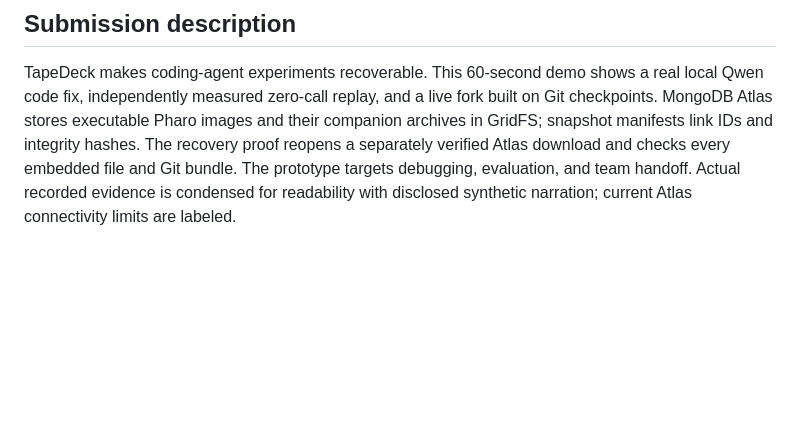
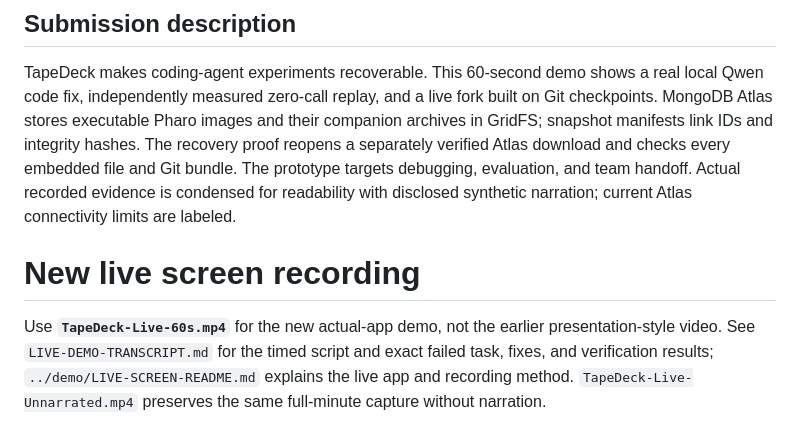
Before and after one commit to gfade/tapedeck_ai, a Markdown page: presentation/README.md, the part around the change. Drawn GitHub-style; blank space fills up the shorter version.

```diff
--- a/presentation/README.md
+++ b/presentation/README.md
@@ -65,3 +65,6 @@ Choose a new destination. Results can differ across runs. Follow the root README
 ## Submission description
 
 TapeDeck makes coding-agent experiments recoverable. This 60-second demo shows a real local Qwen code fix, independently measured zero-call replay, and a live fork built on Git checkpoints. MongoDB Atlas stores executable Pharo images and their companion archives in GridFS; snapshot manifests link IDs and integrity hashes. The recovery proof reopens a separately verified Atlas download and checks every embedded file and Git bundle. The prototype targets debugging, evaluation, and team handoff. Actual recorded evidence is condensed for readability with disclosed synthetic narration; current Atlas connectivity limits are labeled.
+# New live screen recording
+
+Use **`TapeDeck-Live-60s.mp4`** for the new actual-app demo, not the earlier presentation-style video. See `LIVE-DEMO-TRANSCRIPT.md` for the timed script and exact failed task, fixes, and verification results; `../demo/LIVE-SCREEN-README.md` explains the live app and recording method. `TapeDeck-Live-Unnarrated.mp4` preserves the same full-minute capture without narration.
```
Also changed, not shown: README.md (+9 -1 lines), demo/LIVE-SCREEN-README.md (added, +48 -0 lines), presentation/LIVE-DEMO-TRANSCRIPT.md (added, +38 -0 lines), presentation/TapeDeck-Live-Poster.png (added), 10 other files.
